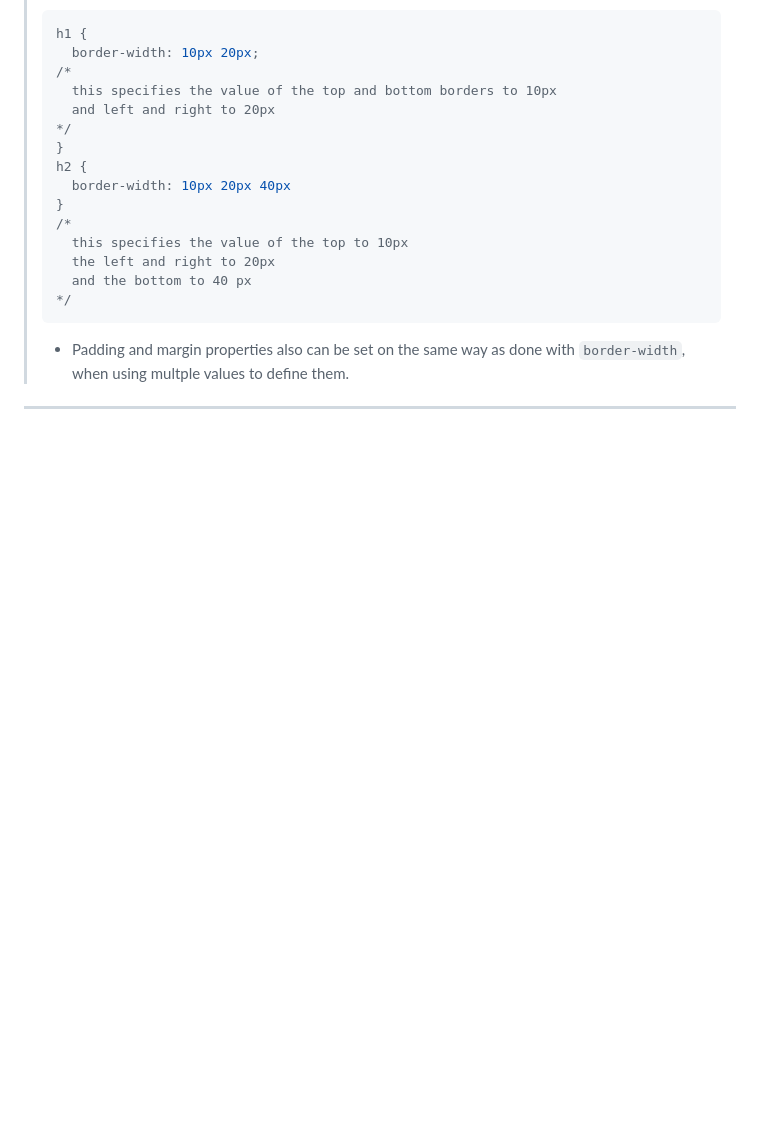
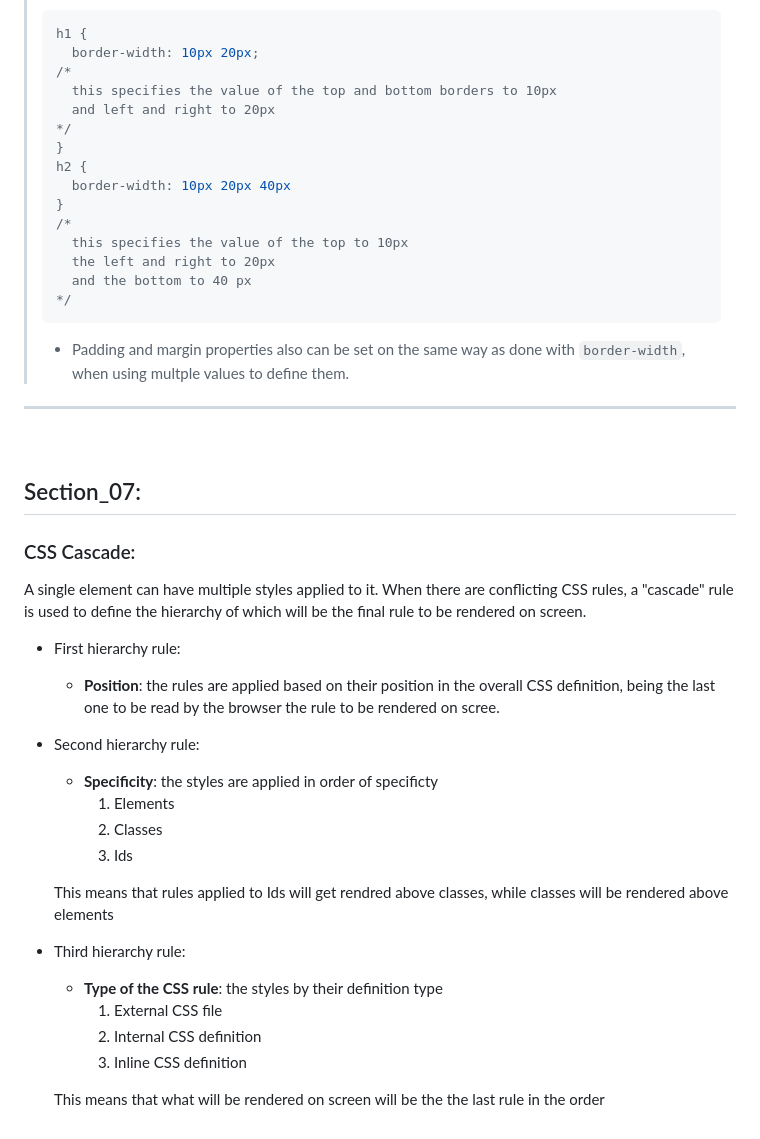
Before and after one commit to vonschappler/Web-Bootcamp, a Markdown page: Notes.md, the part around the change printed below. Drawn GitHub-style; blank space fills up the shorter version.

```diff
--- a/Notes.md
+++ b/Notes.md
@@ -916,3 +918,28 @@ The code above, creats a square h1 element, with the total of 300px on each side
 
 <hr>
 <br>
+
+## Section_07:
+
+### CSS Cascade:
+
+A single element can have multiple styles applied to it. When there are conflicting CSS rules, a "cascade" rule is used to define the hierarchy of which will be the final rule to be rendered on screen.
+
+- First hierarchy rule:
+  - **Position**: the rules are applied based on their position in the overall CSS definition, being the last one to be read by the browser the rule to be rendered on scree.
+
+- Second hierarchy rule:
+  - **Specificity**: the styles are applied in order of specificty
+    1. Elements
+    1. Classes
+    1. Ids
+
+  This means that rules applied to Ids will get rendred above classes, while classes will be rendered above elements
+
+- Third hierarchy rule:
+  - **Type of the CSS rule**: the styles by their definition type
+    1. External CSS file
+    2. Internal CSS definition
+    3. Inline CSS definition
+
+  This means that what will be rendered on screen will be the the last rule in the order
```
Also changed, not shown: other parts of Notes.md (+2 -0 lines).
